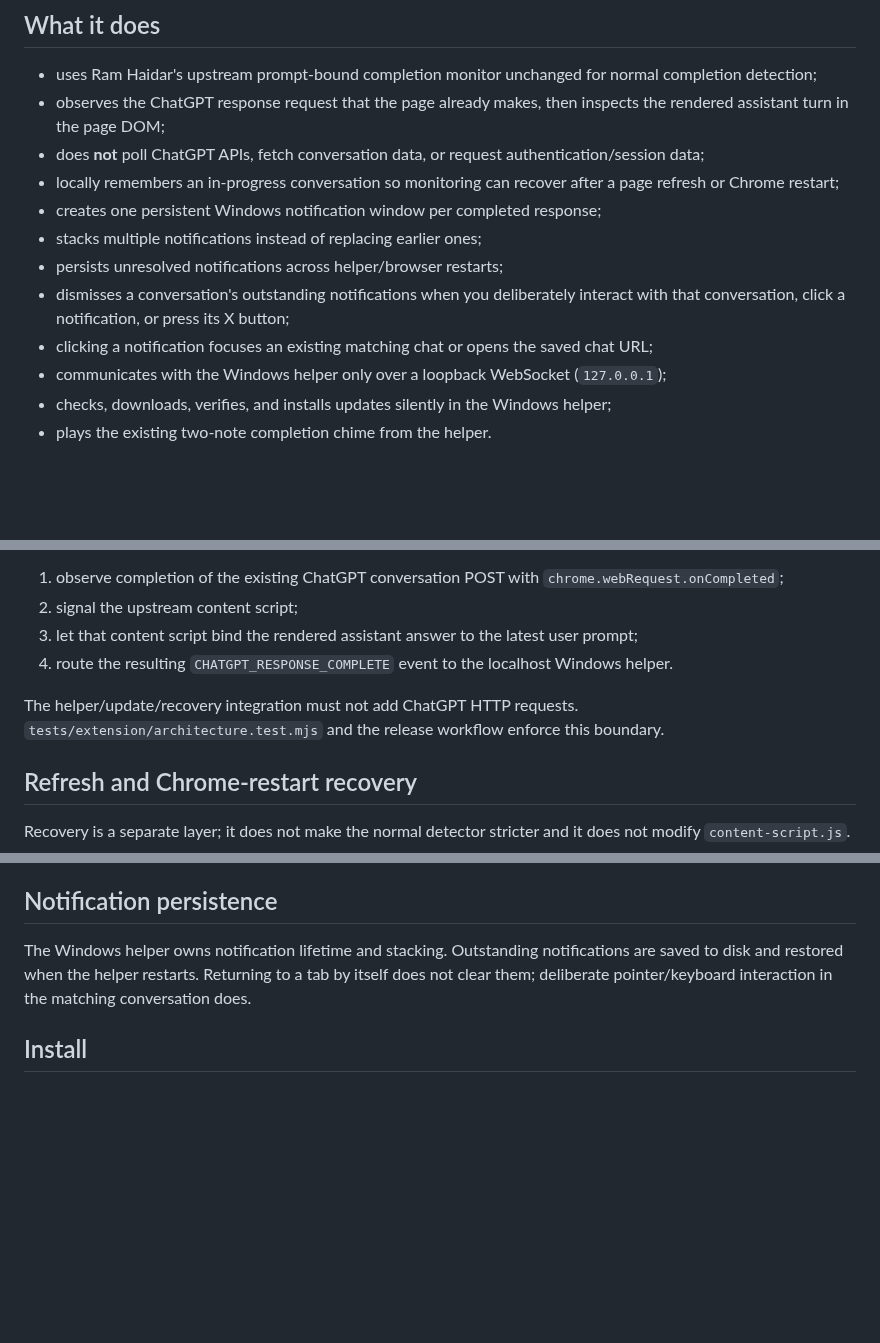
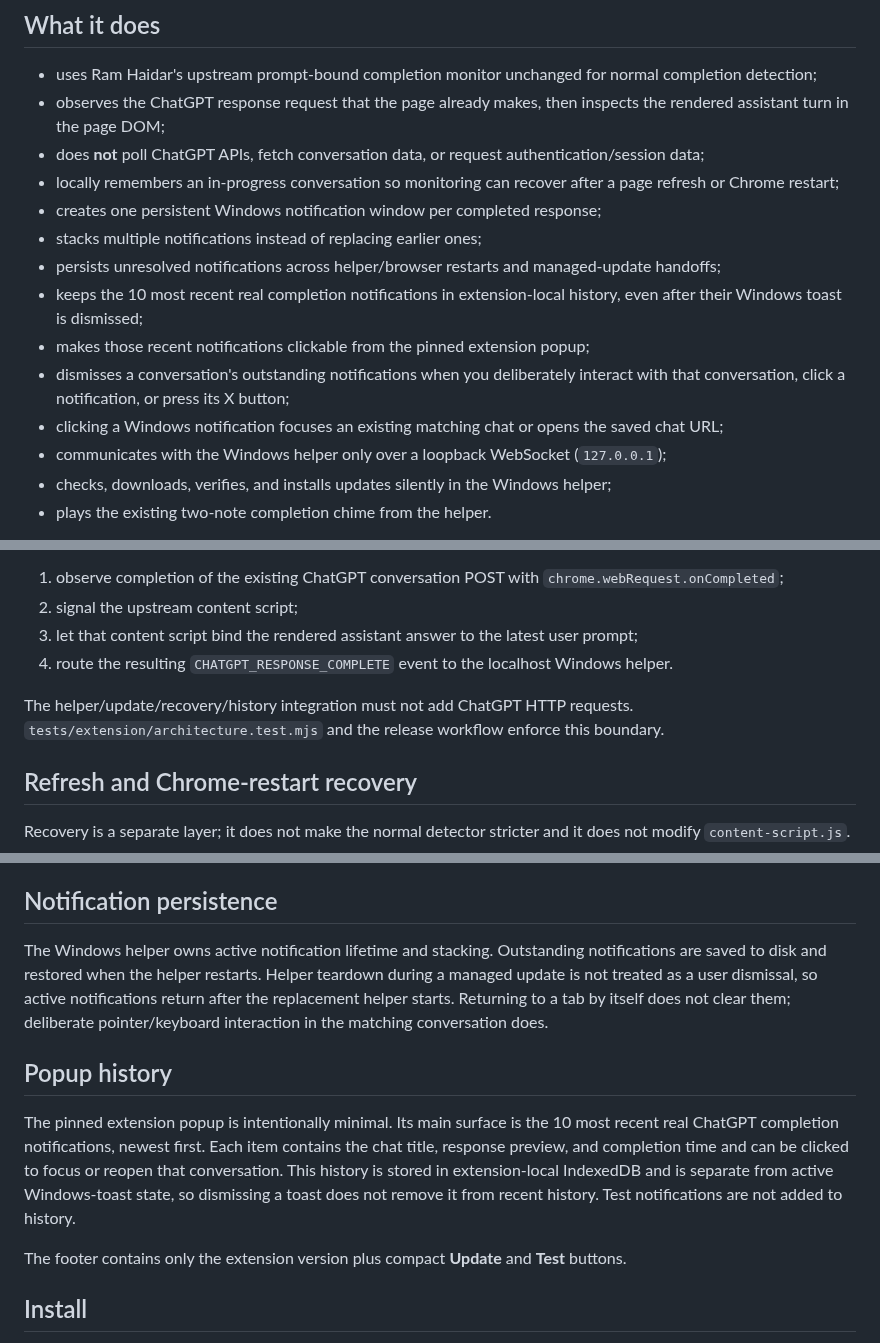
Before and after one commit to thatoneguydan/chatgpt-response-notifier, a Markdown page: README.md, 3 parts joined by grey strips. Drawn GitHub-style; blank space fills up the shorter version.

Commit message:
Document popup history and update-safe toasts

```diff
--- a/README.md
+++ b/README.md
@@ -10,9 +10,11 @@ Persistent, independently stacked Windows notifications for completed ChatGPT re
 - locally remembers an in-progress conversation so monitoring can recover after a page refresh or Chrome restart;
 - creates one persistent Windows notification window per completed response;
 - stacks multiple notifications instead of replacing earlier ones;
-- persists unresolved notifications across helper/browser restarts;
+- persists unresolved notifications across helper/browser restarts and managed-update handoffs;
+- keeps the 10 most recent real completion notifications in extension-local history, even after their Windows toast is dismissed;
+- makes those recent notifications clickable from the pinned extension popup;
 - dismisses a conversation's outstanding notifications when you deliberately interact with that conversation, click a notification, or press its X button;
-- clicking a notification focuses an existing matching chat or opens the saved chat URL;
+- clicking a Windows notification focuses an existing matching chat or opens the saved chat URL;
 - communicates with the Windows helper only over a loopback WebSocket (`127.0.0.1`);
 - checks, downloads, verifies, and installs updates silently in the Windows helper;
 - plays the existing two-note completion chime from the helper.
@@ -30,7 +32,7 @@ The normal path remains upstream's monitoring path:
 3. let that content script bind the rendered assistant answer to the latest user prompt;
 4. route the resulting `CHATGPT_RESPONSE_COMPLETE` event to the localhost Windows helper.
 
-The helper/update/recovery integration must not add ChatGPT HTTP requests. `tests/extension/architecture.test.mjs` and the release workflow enforce this boundary.
+The helper/update/recovery/history integration must not add ChatGPT HTTP requests. `tests/extension/architecture.test.mjs` and the release workflow enforce this boundary.
 
 ## Refresh and Chrome-restart recovery
 
@@ -44,7 +46,13 @@ If Chrome is completely closed when the response finishes, the extension cannot
 
 ## Notification persistence
 
-The Windows helper owns notification lifetime and stacking. Outstanding notifications are saved to disk and restored when the helper restarts. Returning to a tab by itself does not clear them; deliberate pointer/keyboard interaction in the matching conversation does.
+The Windows helper owns active notification lifetime and stacking. Outstanding notifications are saved to disk and restored when the helper restarts. Helper teardown during a managed update is not treated as a user dismissal, so active notifications return after the replacement helper starts. Returning to a tab by itself does not clear them; deliberate pointer/keyboard interaction in the matching conversation does.
+
+## Popup history
+
+The pinned extension popup is intentionally minimal. Its main surface is the 10 most recent real ChatGPT completion notifications, newest first. Each item contains the chat title, response preview, and completion time and can be clicked to focus or reopen that conversation. This history is stored in extension-local IndexedDB and is separate from active Windows-toast state, so dismissing a toast does not remove it from recent history. Test notifications are not added to history.
+
+The footer contains only the extension version plus compact **Update** and **Test** buttons.
 
 ## Install
 
```
